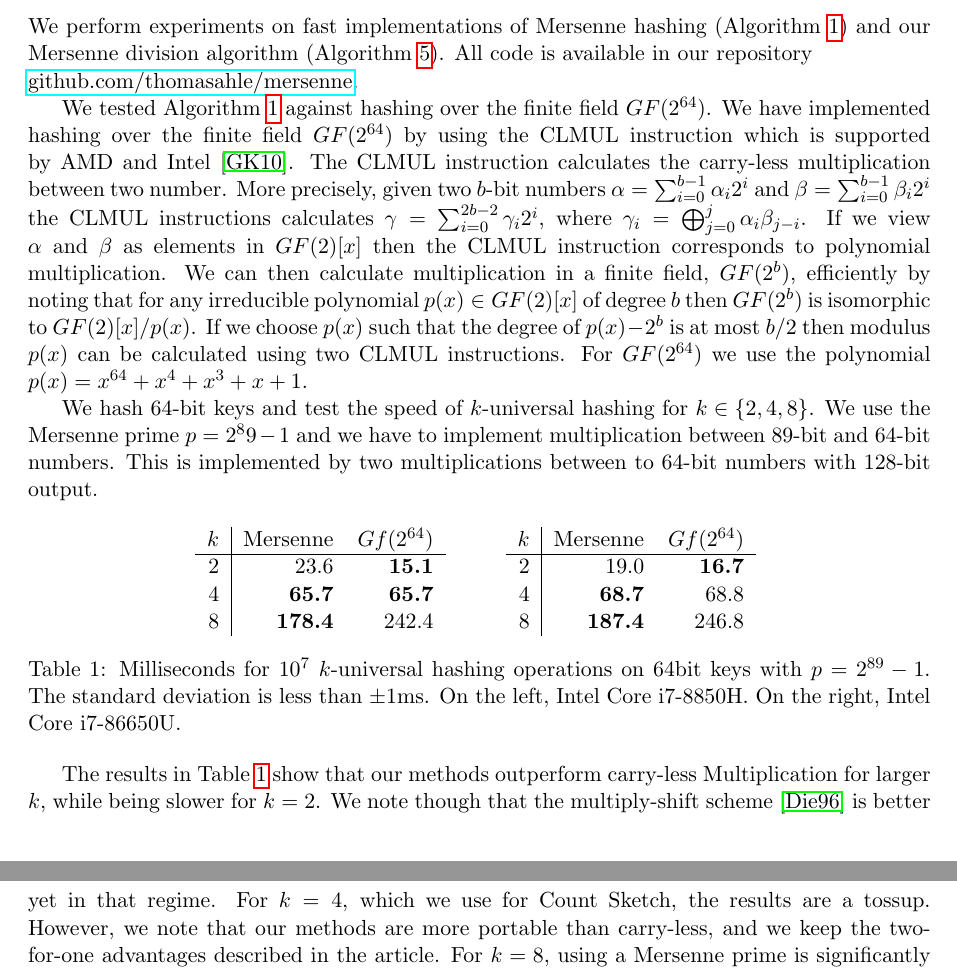
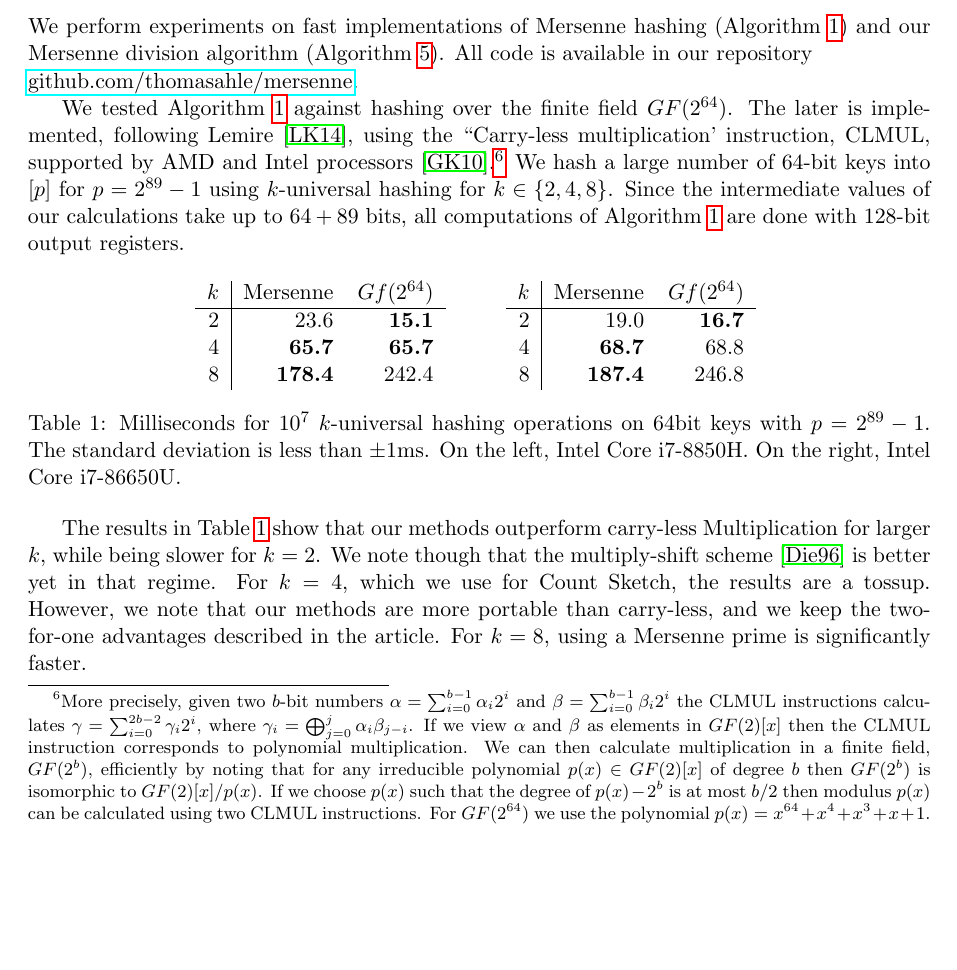
Before and after one commit to thomasahle/mersenne, a LaTeX paper (mersenne.tex, which reads sections/experiments.tex): two parts of pages 22 and 23 of 24 before the commit and part of page 22 of 24 after it, the two joined at a grey line, cut so that both start at the same text, the shorter picture padded with empty space. Compiled offline with pdfLaTeX.

Commit message:
Moved stuff to footnote

```diff
--- a/sections/experiments.tex
+++ b/sections/experiments.tex
@@ -4,8 +4,7 @@ We perform experiments on fast implementations of Mersenne hashing (\Cref{alg:Me
 All code is available in our repository\\\href{https://github.com/thomasahle/mersenne/}{github.com/thomasahle/mersenne}.
 
 We tested \Cref{alg:Mersenne} against hashing over the finite field $GF(2^{64})$.
-We have implemented hashing over the finite field $GF(2^{64})$ by using the CLMUL instruction which is supported by AMD and Intel~\cite{GUERON2010549}.
-The CLMUL instruction calculates the carry-less multiplication between two number.
+The later is implemented, following Lemire~\cite{lemire2014strongly}, using the ``Carry-less multiplication' instruction, CLMUL, supported by AMD and Intel processors~\cite{GUERON2010549}.\footnote{
 More precisely, given two $b$-bit numbers $\alpha = \sum_{i = 0}^{b - 1} \alpha_i 2^i$ and $\beta = \sum_{i = 0}^{b - 1} \beta_i 2^i$
 the CLMUL instructions calculates $\gamma = \sum_{i = 0}^{2b - 2} \gamma_i 2^i$, where $\gamma_i = \bigoplus_{j = 0}^{j} \alpha_i \beta_{j - i}$.
 If we view $\alpha$ and $\beta$ as elements in $GF(2)[x]$ then the CLMUL instruction corresponds to polynomial multiplication.
@@ -13,11 +12,14 @@ We can then calculate multiplication in a finite field, $GF(2^b)$, efficiently b
 of degree $b$ then $GF(2^b)$ is isomorphic to $GF(2)[x] / p(x)$. If we choose $p(x)$ such that the degree of $p(x) - 2^{b}$ is at
 most $b/2$ then modulus $p(x)$ can be calculated using two CLMUL instructions.
 For $GF(2^{64})$ we use the polynomial $p(x) = x^{64} + x^4 + x^3 + x + 1$.
-
-We hash $64$-bit keys and test the speed of $k$-universal hashing for $k \in \{2, 4, 8\}$.
-We use the Mersenne prime $p = 2^89 - 1$ and we have to implement multiplication between
-$89$-bit and $64$-bit numbers. This is implemented by two multiplications between to $64$-bit
-numbers with $128$-bit output.
+}
+%
+We hash a large number of $64$-bit keys into $[p]$ for $p=2^{89}-1$ using $k$-universal hashing for $k \in \{2, 4, 8\}$.
+%Note that we need $p\ge 2^{64}$ to support any range
+Since the intermediate values of our calculations take up to $64 + 89$ bits, all computations of \Cref{alg:Mersenne} are done with 128-bit output registers.
+%We use the Mersenne prime $p = 2^{89} - 1$ and we have to implement multiplication between
+%$89$-bit and $64$-bit numbers. This is implemented by two multiplications between to $64$-bit
+%numbers with $128$-bit output.
 
 \begin{table}[H]
    \centering
```
